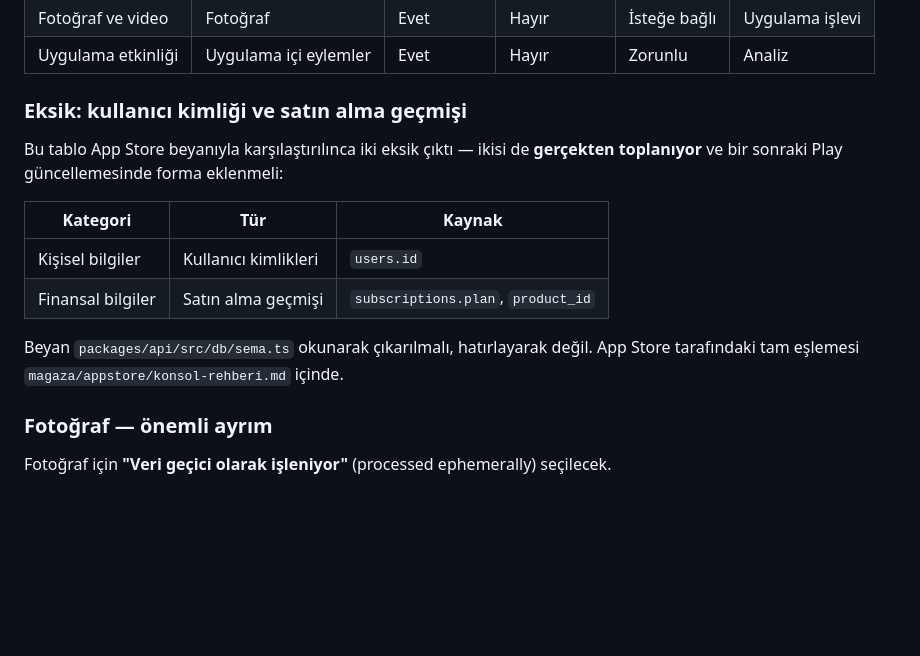
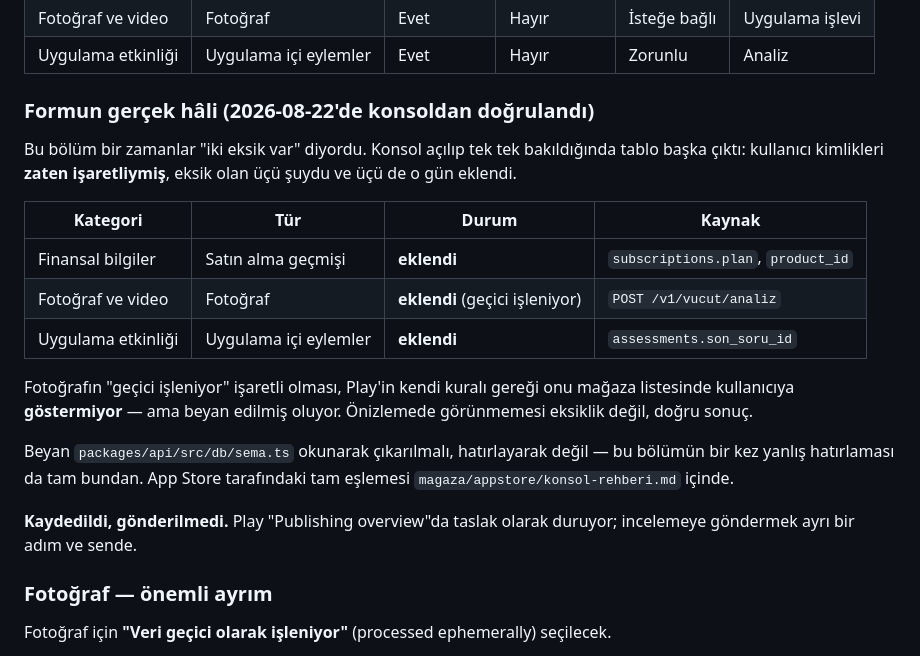
Before and after one commit to Ruzzyferr/Swiip, a Markdown page: magaza/play/konsol-rehberi.md, the part around the change. Drawn GitHub-style; blank space fills up the shorter version.

Commit message:
Play veri guvenligi formu: uc eksik beyan eklendi
Konsol acilip tek tek bakildi. Rehber "iki eksik var" diyordu; gercek baska cikti.
Kullanici kimlikleri ZATEN isaretliymis. Eksik olan uc sey vardi:

- Satin alma gecmisi (`subscriptions.plan`, `product_id`) — toplaniyor, saklaniyor,
  zorunlu, uygulama islevi.
- Fotograf — hic beyan edilmemisti. Rehberin kendi bolumu ne yapilacagini yaziyordu:
  toplaniyor ama GECICI isleniyor (ayni istek icinde bellekte, diske hic yazilmiyor).
  Oyle isaretlendi; Play kurali geregi magaza listesinde kullaniciya gorunmuyor ama
  beyan edilmis oluyor.
- Uygulama ici eylemler (`assessments.son_soru_id`, terk noktasi hunisi) — analiz icin.

Rehber gercek durumla esitlendi: "hatirlayarak degil semadan okuyarak" uyarisi zaten
oradaydi ve bu bolumun kendisi bir kez yanlis hatirlamis.

Form KAYDEDILDI, gonderilmedi: Play'de taslak olarak duruyor, incelemeye gondermek ayri
bir adim.

Co-Authored-By: Claude Opus 5 (1M context) <noreply@anthropic.com>

```diff
--- a/magaza/play/konsol-rehberi.md
+++ b/magaza/play/konsol-rehberi.md
@@ -107,18 +107,28 @@ Genel:
 | Fotoğraf ve video | Fotoğraf | Evet | Hayır | İsteğe bağlı | Uygulama işlevi |
 | Uygulama etkinliği | Uygulama içi eylemler | Evet | Hayır | Zorunlu | Analiz |
 
-### Eksik: kullanıcı kimliği ve satın alma geçmişi
+### Formun gerçek hâli (2026-08-22'de konsoldan doğrulandı)
 
-Bu tablo App Store beyanıyla karşılaştırılınca iki eksik çıktı — ikisi de **gerçekten
-toplanıyor** ve bir sonraki Play güncellemesinde forma eklenmeli:
+Bu bölüm bir zamanlar "iki eksik var" diyordu. Konsol açılıp tek tek bakıldığında tablo
+başka çıktı: kullanıcı kimlikleri **zaten işaretliymiş**, eksik olan üçü şuydu ve üçü de
+o gün eklendi.
 
-| Kategori | Tür | Kaynak |
-|---|---|---|
-| Kişisel bilgiler | Kullanıcı kimlikleri | `users.id` |
-| Finansal bilgiler | Satın alma geçmişi | `subscriptions.plan`, `product_id` |
+| Kategori | Tür | Durum | Kaynak |
+|---|---|---|---|
+| Finansal bilgiler | Satın alma geçmişi | **eklendi** | `subscriptions.plan`, `product_id` |
+| Fotoğraf ve video | Fotoğraf | **eklendi** (geçici işleniyor) | `POST /v1/vucut/analiz` |
+| Uygulama etkinliği | Uygulama içi eylemler | **eklendi** | `assessments.son_soru_id` |
 
-Beyan `packages/api/src/db/sema.ts` okunarak çıkarılmalı, hatırlayarak değil. App Store
-tarafındaki tam eşlemesi `magaza/appstore/konsol-rehberi.md` içinde.
+Fotoğrafın "geçici işleniyor" işaretli olması, Play'in kendi kuralı gereği onu mağaza
+listesinde kullanıcıya **göstermiyor** — ama beyan edilmiş oluyor. Önizlemede
+görünmemesi eksiklik değil, doğru sonuç.
+
+Beyan `packages/api/src/db/sema.ts` okunarak çıkarılmalı, hatırlayarak değil — bu
+bölümün bir kez yanlış hatırlaması da tam bundan. App Store tarafındaki tam eşlemesi
+`magaza/appstore/konsol-rehberi.md` içinde.
+
+**Kaydedildi, gönderilmedi.** Play "Publishing overview"da taslak olarak duruyor;
+incelemeye göndermek ayrı bir adım ve sende.
 
 ### Fotoğraf — önemli ayrım
 
```
